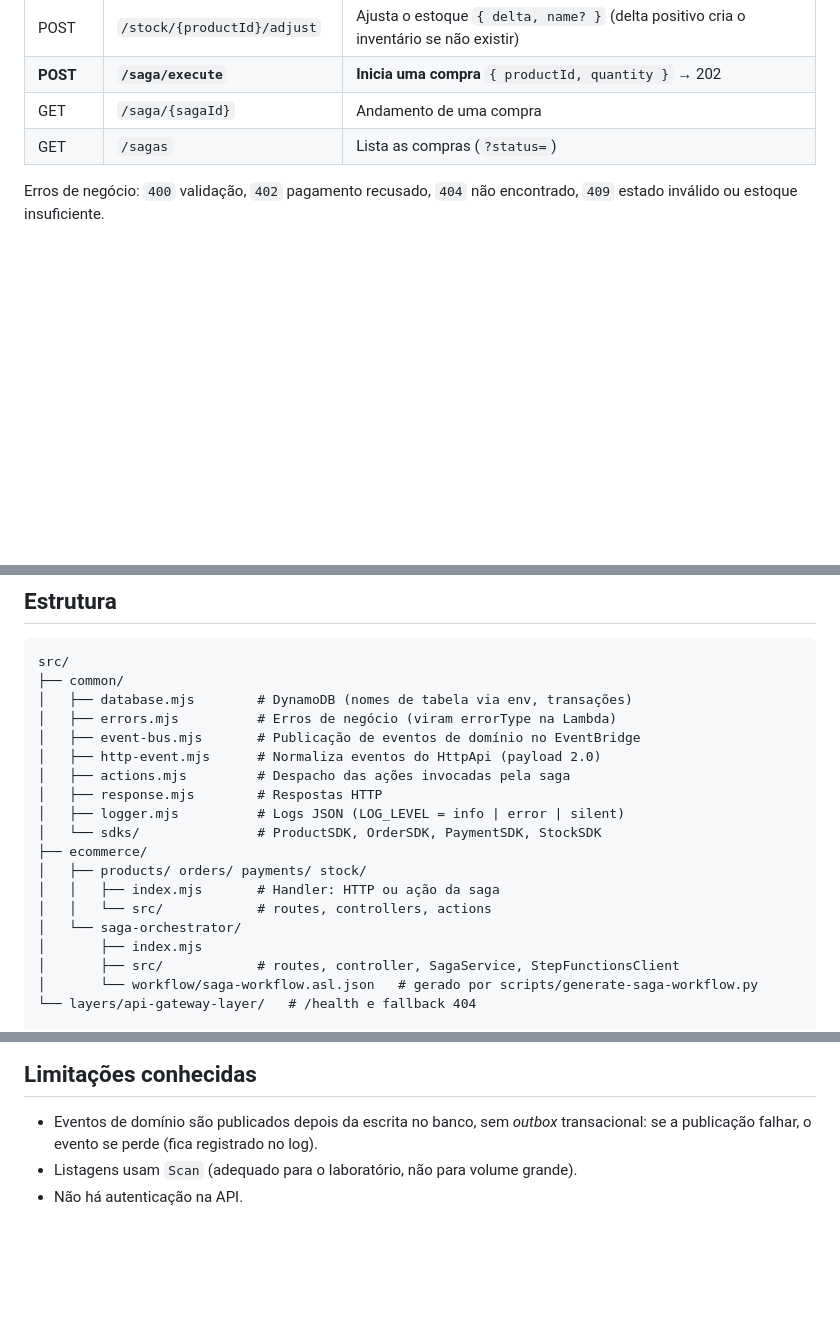
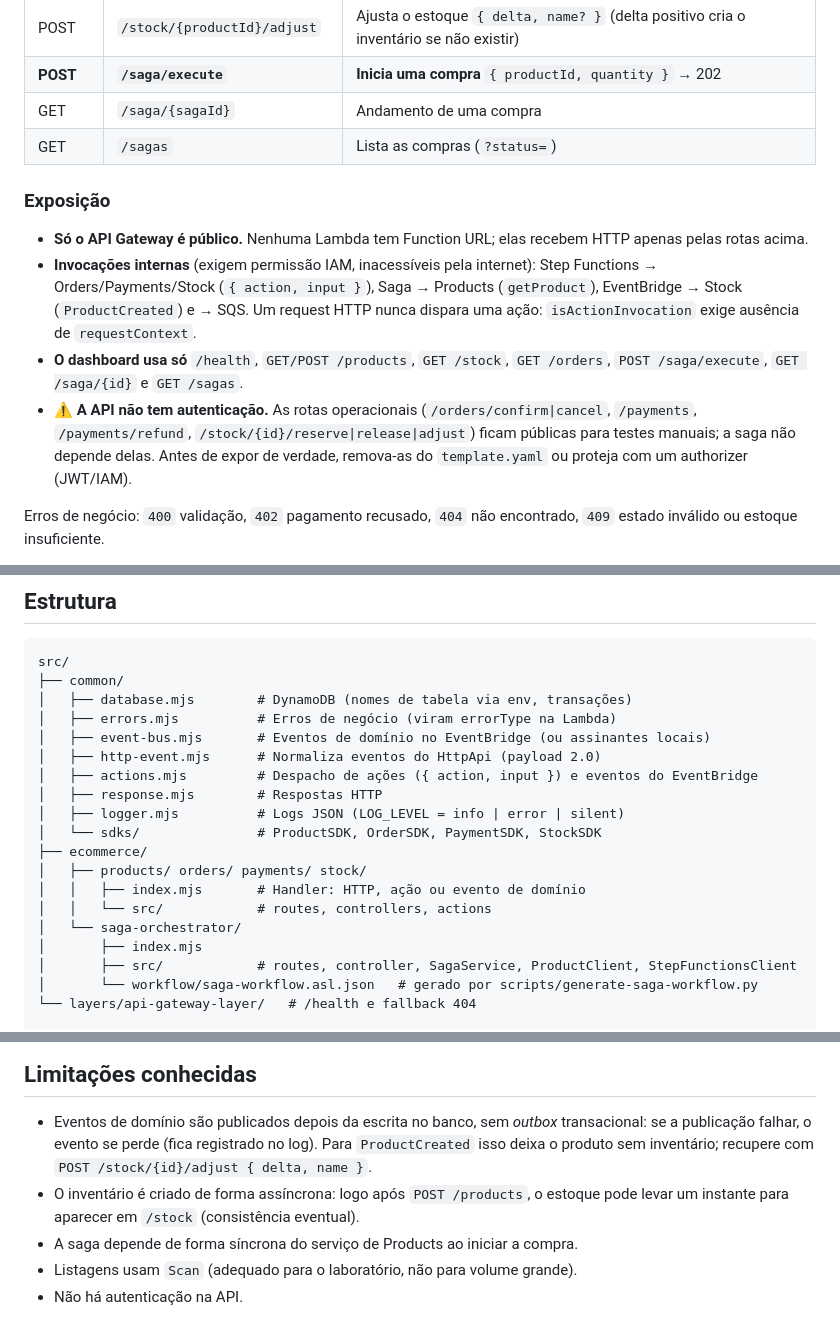
Before and after one commit to Leandrodasilvahuber/lab_dist_system, a Markdown page: README.md, 3 parts joined by grey strips. Rendered like a GitHub page; blank space fills up the shorter version.

```diff
--- a/README.md
+++ b/README.md
@@ -105,6 +110,21 @@ requisição com a mesma chave devolve a saga existente (200) em vez de criar ou
 | GET | `/saga/{sagaId}` | Andamento de uma compra |
 | GET | `/sagas` | Lista as compras (`?status=`) |
 
+### Exposição
+
+- **Só o API Gateway é público.** Nenhuma Lambda tem Function URL; elas recebem
+  HTTP apenas pelas rotas acima.
+- **Invocações internas** (exigem permissão IAM, inacessíveis pela internet):
+  Step Functions → Orders/Payments/Stock (`{ action, input }`), Saga → Products
+  (`getProduct`), EventBridge → Stock (`ProductCreated`) e → SQS. Um request HTTP
+  nunca dispara uma ação: `isActionInvocation` exige ausência de `requestContext`.
+- **O dashboard usa só** `/health`, `GET/POST /products`, `GET /stock`,
+  `GET /orders`, `POST /saga/execute`, `GET /saga/{id}` e `GET /sagas`.
+- ⚠️ **A API não tem autenticação.** As rotas operacionais (`/orders/confirm|cancel`,
+  `/payments`, `/payments/refund`, `/stock/{id}/reserve|release|adjust`) ficam
+  públicas para testes manuais; a saga não depende delas. Antes de expor de verdade,
+  remova-as do `template.yaml` ou proteja com um authorizer (JWT/IAM).
+
 Erros de negócio: `400` validação, `402` pagamento recusado, `404` não
 encontrado, `409` estado inválido ou estoque insuficiente.
 
@@ -125,19 +145,19 @@ src/
 ├── common/
 │   ├── database.mjs        # DynamoDB (nomes de tabela via env, transações)
 │   ├── errors.mjs          # Erros de negócio (viram errorType na Lambda)
-│   ├── event-bus.mjs       # Publicação de eventos de domínio no EventBridge
+│   ├── event-bus.mjs       # Eventos de domínio no EventBridge (ou assinantes locais)
 │   ├── http-event.mjs      # Normaliza eventos do HttpApi (payload 2.0)
-│   ├── actions.mjs         # Despacho das ações invocadas pela saga
+│   ├── actions.mjs         # Despacho de ações ({ action, input }) e eventos do EventBridge
 │   ├── response.mjs        # Respostas HTTP
 │   ├── logger.mjs          # Logs JSON (LOG_LEVEL = info | error | silent)
 │   └── sdks/               # ProductSDK, OrderSDK, PaymentSDK, StockSDK
 ├── ecommerce/
 │   ├── products/ orders/ payments/ stock/
-│   │   ├── index.mjs       # Handler: HTTP ou ação da saga
+│   │   ├── index.mjs       # Handler: HTTP, ação ou evento de domínio
 │   │   └── src/            # routes, controllers, actions
 │   └── saga-orchestrator/
 │       ├── index.mjs
-│       ├── src/            # routes, controller, SagaService, StepFunctionsClient
+│       ├── src/            # routes, controller, SagaService, ProductClient, StepFunctionsClient
 │       └── workflow/saga-workflow.asl.json   # gerado por scripts/generate-saga-workflow.py
 └── layers/api-gateway-layer/   # /health e fallback 404
 
@@ -198,5 +218,10 @@ Para usar o dashboard com a API publicada na AWS, abra
 
 - Eventos de domínio são publicados depois da escrita no banco, sem *outbox*
   transacional: se a publicação falhar, o evento se perde (fica registrado no log).
+  Para `ProductCreated` isso deixa o produto sem inventário; recupere com
+  `POST /stock/{id}/adjust { delta, name }`.
+- O inventário é criado de forma assíncrona: logo após `POST /products`, o estoque
+  pode levar um instante para aparecer em `/stock` (consistência eventual).
+- A saga depende de forma síncrona do serviço de Products ao iniciar a compra.
 - Listagens usam `Scan` (adequado para o laboratório, não para volume grande).
 - Não há autenticação na API.
```
Also changed, not shown: other parts of README.md (+5 -0 lines), AWS-SETUP.md (+14 -4 lines).
